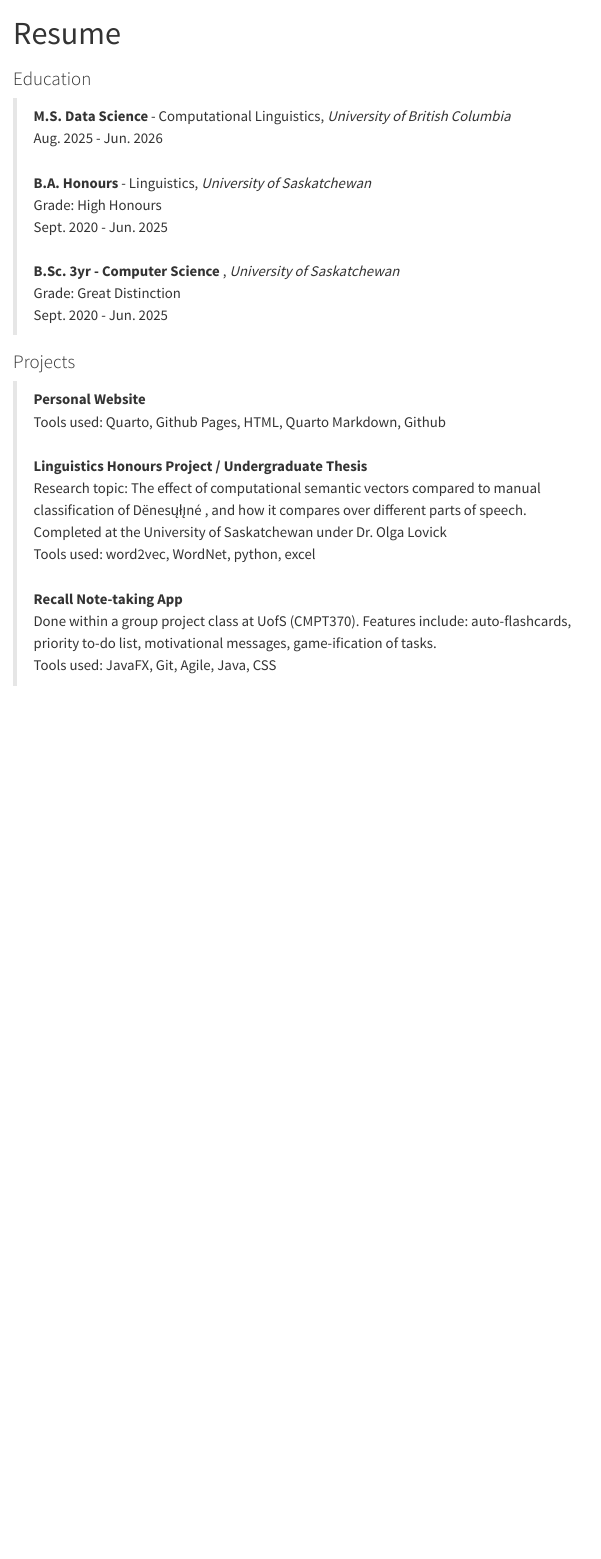
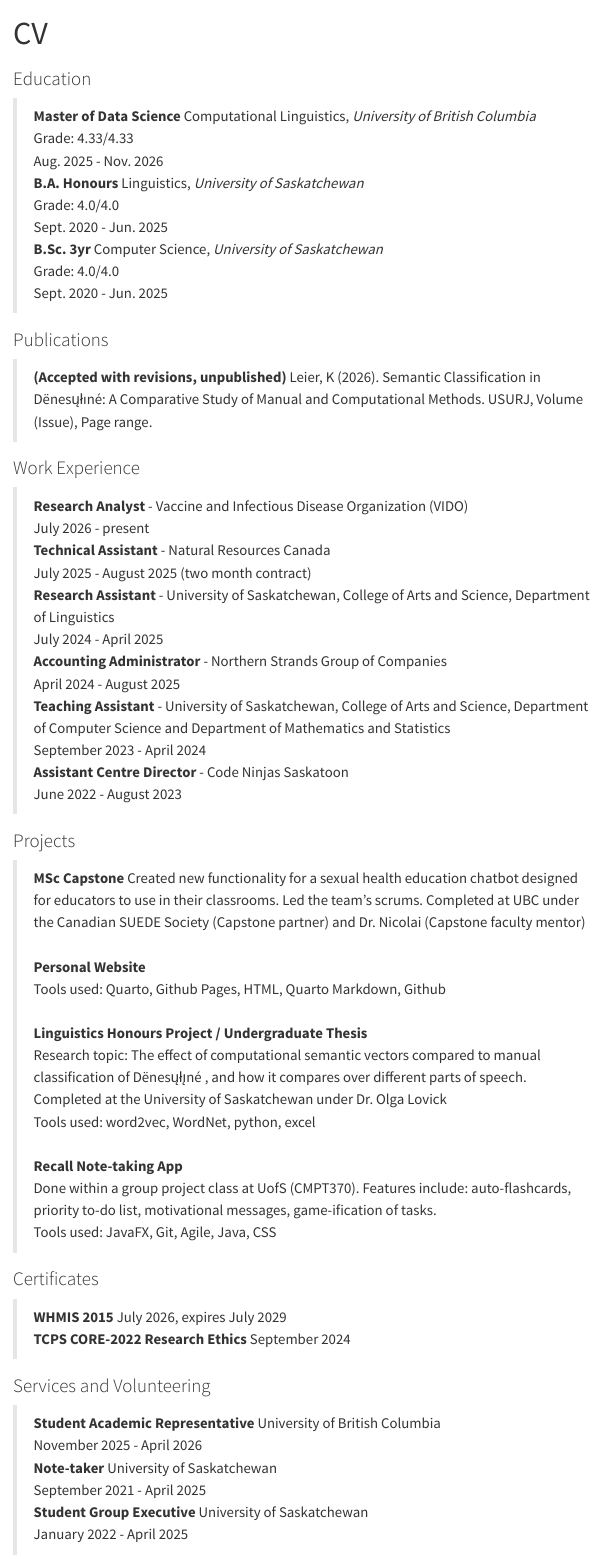
Before and after one commit to karajoyce/karajoyce.github.io, a Quarto document (about.qmd): the page in a window 1100 px wide, from its top. Rendered offline with R 4.5, knitr and Pandoc in place of Quarto, with nearby package versions; menus at the side of the page are left out.

Commit message:
updates to cv page

```diff
--- a/about.qmd
+++ b/about.qmd
@@ -1,23 +1,52 @@
 ---
-title: "Resume"
+title: "CV"
 format: html
 ---
 
 ### Education
 
-> **M.S. Data Science** - Computational Linguistics, *University of British Columbia*<br>
-> Aug. 2025 - Jun. 2026
-<br><br>
-> **B.A. Honours** - Linguistics, *University of Saskatchewan*<br>
-> Grade: High Honours <br>
+> **Master of Data Science** Computational Linguistics, *University of British Columbia*<br>
+> Grade: 4.33/4.33 <br>
+> Aug. 2025 - Nov. 2026
+<br>
+> **B.A. Honours** Linguistics, *University of Saskatchewan*<br>
+> Grade: 4.0/4.0 <br>
 > Sept. 2020 - Jun. 2025
-<br><br>
-> **B.Sc. 3yr - Computer Science **, *University of Saskatchewan*<br>
-> Grade: Great Distinction <br>
+<br>
+> **B.Sc. 3yr** Computer Science, *University of Saskatchewan*<br>
+> Grade: 4.0/4.0 <br>
 > Sept. 2020 - Jun. 2025
+
+### Publications
+
+>**(Accepted with revisions, unpublished)** Leier, K (2026). Semantic Classification in Dënesųłıné: A Comparative Study of Manual and Computational Methods. USURJ, Volume (Issue), Page range.
+
+### Work Experience
+
+> **Research Analyst** - Vaccine and Infectious Disease Organization (VIDO) <br>
+> July 2026 - present
+<br>
+> **Technical Assistant** - Natural Resources Canada <br>
+> July 2025 - August 2025 (two month contract)
+<br>
+> **Research Assistant** - University of Saskatchewan, College of Arts and Science, Department of Linguistics <br>
+> July 2024 - April 2025
+<br>
+> **Accounting Administrator** - Northern Strands Group of Companies <br>
+> April 2024 - August 2025
+<br>
+> **Teaching Assistant** - University of Saskatchewan, College of Arts and Science, Department of Computer Science and Department of Mathematics and Statistics<br>
+> September 2023 - April 2024
+<br>
+> **Assistant Centre Director** - Code Ninjas Saskatoon<br>
+> June 2022 - August 2023
 
 ### Projects
 
+> **MSc Capstone**
+> Created new functionality for a sexual health education chatbot designed for educators to use in their classrooms. Led the team's scrums.
+> Completed at UBC under the Canadian SUEDE Society (Capstone partner) and Dr. Nicolai (Capstone faculty mentor)
+<br><br>
 > **Personal Website** <br>
 > Tools used: Quarto, Github Pages, HTML, Quarto Markdown, Github
 <br><br>
@@ -29,3 +58,19 @@ format: html
 > **Recall Note-taking App** <br>
 > Done within a group project class at UofS (CMPT370). Features include: auto-flashcards, priority to-do list, motivational messages, game-ification of tasks.<br>
 > Tools used: JavaFX, Git, Agile, Java, CSS
+
+### Certificates
+
+> **WHMIS 2015** July 2026, expires July 2029 <br>
+> **TCPS CORE-2022 Research Ethics** September 2024<br>
+
+### Services and Volunteering
+
+> **Student Academic Representative** University of British Columbia <br>
+> November 2025 - April 2026
+<br>
+> **Note-taker** University of Saskatchewan <br>
+> September 2021 - April 2025
+<br>
+> **Student Group Executive** University of Saskatchewan <br>
+> January 2022 - April 2025
```
Also changed, not shown: index.qmd (+1 -1 lines), docs/search.json, 9 other files.
